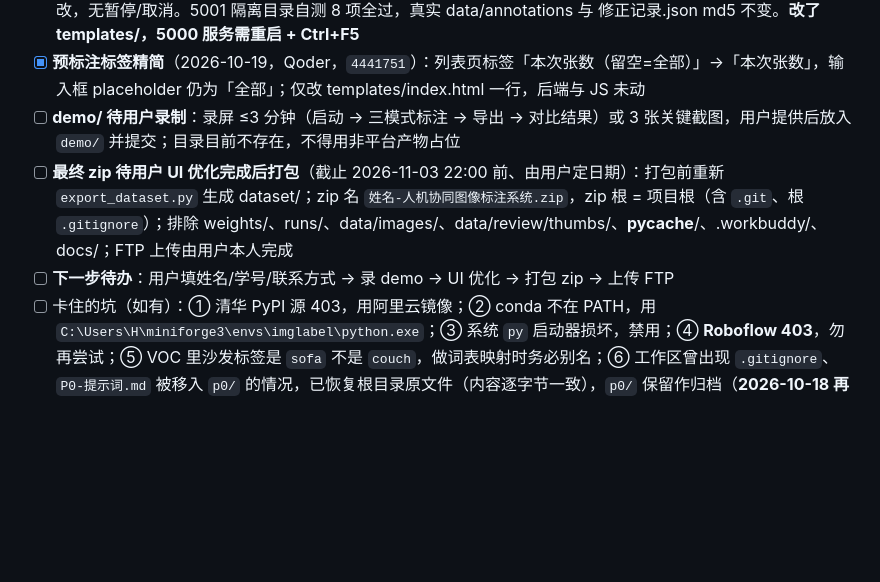
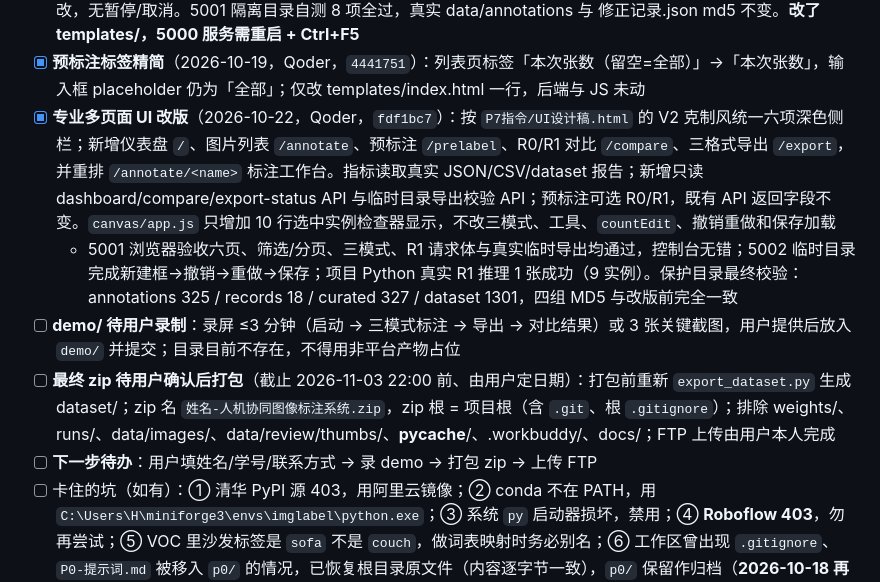
Before and after one commit to beilun1/imglabel, a Markdown page: CONTEXT.md, the part around the change. Drawn GitHub-style; blank space fills up the shorter version.

Commit message:
CONTEXT: 记录多页面 UI 改版与验收结果

```diff
--- a/CONTEXT.md
+++ b/CONTEXT.md
@@ -148,9 +148,11 @@
   - `ai_log.md` 新建：P0–P7 按时间列出 Trae / Qoder / WorkBuddy 分工（含 P3 账号 B→A、P4/P6 用户人工过审）
 - [x] **预标注限张**（2026-10-19，Qoder，`900a79e`）：`POST /api/prelabel` 可选 `limit`（正整数）= 只处理**无 JSON 的未标图**（按文件名排序）前 limit 张，`total` 为实际处理张数；省略 / 0 / 负数 / 非数字 / true → 全量，行为与旧版一致（已有 JSON 跳过）。列表页「开始预标注」左侧加「本次张数（留空=全部）」输入框。prelabel.py 未改，无暂停/取消。5001 隔离目录自测 8 项全过，真实 data/annotations 与 修正记录.json md5 不变。**改了 templates/，5000 服务需重启 + Ctrl+F5**
 - [x] **预标注标签精简**（2026-10-19，Qoder，`4441751`）：列表页标签「本次张数（留空=全部）」→「本次张数」，输入框 placeholder 仍为「全部」；仅改 templates/index.html 一行，后端与 JS 未动
+- [x] **专业多页面 UI 改版**（2026-10-22，Qoder，`fdf1bc7`）：按 `P7指令/UI设计稿.html` 的 V2 克制风统一六项深色侧栏；新增仪表盘 `/`、图片列表 `/annotate`、预标注 `/prelabel`、R0/R1 对比 `/compare`、三格式导出 `/export`，并重排 `/annotate/<name>` 标注工作台。指标读取真实 JSON/CSV/dataset 报告；新增只读 dashboard/compare/export-status API 与临时目录导出校验 API；预标注可选 R0/R1，既有 API 返回字段不变。`canvas/app.js` 只增加 10 行选中实例检查器显示，不改三模式、工具、`countEdit`、撤销重做和保存加载
+  - 5001 浏览器验收六页、筛选/分页、三模式、R1 请求体与真实临时导出均通过，控制台无错；5002 临时目录完成新建框→撤销→重做→保存；项目 Python 真实 R1 推理 1 张成功（9 实例）。保护目录最终校验：annotations 325 / records 18 / curated 327 / dataset 1301，四组 MD5 与改版前完全一致
 - [ ] **demo/ 待用户录制**：录屏 ≤3 分钟（启动 → 三模式标注 → 导出 → 对比结果）或 3 张关键截图，用户提供后放入 `demo/` 并提交；目录目前不存在，不得用非平台产物占位
-- [ ] **最终 zip 待用户 UI 优化完成后打包**（截止 2026-11-03 22:00 前、由用户定日期）：打包前重新 `export_dataset.py` 生成 dataset/；zip 名 `姓名-人机协同图像标注系统.zip`，zip 根 = 项目根（含 `.git`、根 `.gitignore`）；排除 weights/、runs/、data/images/、data/review/thumbs/、__pycache__/、.workbuddy/、docs/；FTP 上传由用户本人完成
-- [ ] **下一步待办**：用户填姓名/学号/联系方式 → 录 demo → UI 优化 → 打包 zip → 上传 FTP
+- [ ] **最终 zip 待用户确认后打包**（截止 2026-11-03 22:00 前、由用户定日期）：打包前重新 `export_dataset.py` 生成 dataset/；zip 名 `姓名-人机协同图像标注系统.zip`，zip 根 = 项目根（含 `.git`、根 `.gitignore`）；排除 weights/、runs/、data/images/、data/review/thumbs/、__pycache__/、.workbuddy/、docs/；FTP 上传由用户本人完成
+- [ ] **下一步待办**：用户填姓名/学号/联系方式 → 录 demo → 打包 zip → 上传 FTP
 - [ ] 卡住的坑（如有）：① 清华 PyPI 源 403，用阿里云镜像；② conda 不在 PATH，用 `C:\Users\H\miniforge3\envs\imglabel\python.exe`；③ 系统 `py` 启动器损坏，禁用；④ **Roboflow 403**，勿再尝试；⑤ VOC 里沙发标签是 `sofa` 不是 `couch`，做词表映射时务必别名；⑥ 工作区曾出现 `.gitignore`、`P0-提示词.md` 被移入 `p0/` 的情况，已恢复根目录原文件（内容逐字节一致），`p0/` 保留作归档（**2026-10-18 再犯一次**：整理归档时根 `.gitignore` 又被旧副本覆盖。现已无 `p0/`，**任何子目录都不许留 .gitignore 副本**；`git add -A` 前先看 `git status` 里有没有 `data/images/`）；⑦ GitHub 平时可 push，但**大文件并发下载时会超时**，需等下载结束再 push；⑧ **数据集自带标注不可信**：人工抽查发现 COCO/VOC 里有静物油画、极暗近全黑、目标仅占 1.2% 的图，**P3 预标注前不要相信数据集标签，必须人眼复核**；⑨ 列表页状态判定：无 JSON 文件须显示「未标」——「文件不存在」与「空标注 JSON」是两回事，空 JSON 才显示「已标(空)」（此 bug 已在初版修复）；⑩ **快捷键焦点失效**：键盘处理器对 select/input 一律 return，点过类别下拉框后所有快捷键失效——只对文本输入框跳过，其他控件要 preventDefault 防止下拉框按字母跳选项；⑪ **单击/直线笔画无法保存**：画笔只存笔触中心线，`strokePts<2` 丢弃单击、Douglas-Peucker 把直线简化成 2 点再被 `<3` 丢弃——必须按笔刷粗细栅格化取轮廓；⑫ Flask 非 debug 模式会**缓存模板**，改 templates/ 后必须重启服务才生效（JS/CSS 不缓存）；⑬ 5000 端口常被用户手动开的旧服务占用，自测用 `python -c "import app; app.app.run(port=5001)"`，不要改 app.py 端口；⑭ **假性故障「标注页没图」**：不是浏览器缓存——是旧服务进程没关，Windows 上 Werkzeug 用 SO_REUSEADDR，新进程也能绑同一端口却收不到请求，旧进程缓存的旧模板 + 磁盘上的新 JS 不匹配导致脚本崩溃。现已加：启动前端口占用检测（占用即报错退出）、模板热重载、页面/前端资源 no-store、模板与脚本版本不一致红条提示；⑮ **图片加载失败必须显式提示**：原 `img.onerror` 也 resolve，imgW=0 时只画底色、静默空白；现画布中央显示「图片加载失败：文件名（HTTP 状态）」，且禁止保存以免空标注覆盖已有 JSON；⑯ 测试图片加载失败**不要改坏 data/curated/images 里的真实图片**（已被安全策略拦截），用不存在的文件名在浏览器里调 load() 测
 
 ### P1 最终数据统计
```
